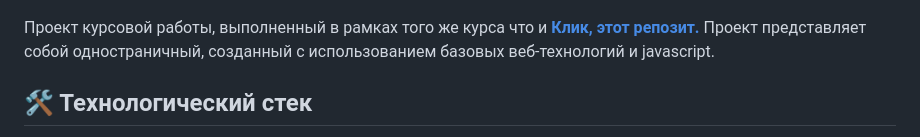
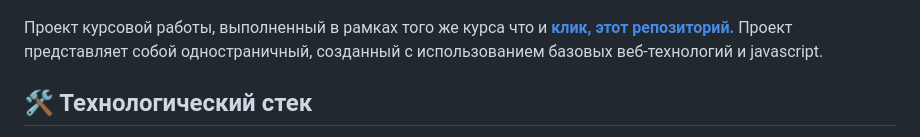
Before and after one commit to lusento/Heroes-dance-battle, a Markdown page: README.md, the part around the change. GitHub-like rendering.

```diff
--- a/README.md
+++ b/README.md
@@ -2,7 +2,7 @@
 
 ![Главная страница проекта](/preview-png/background.png)
 
-Проект курсовой работы, выполненный в рамках того же курса что и  [**Клик, этот репозит.**](https://github.com/lusento/crossy-i-to4ka)
+Проект курсовой работы, выполненный в рамках того же курса что и  [**клик, этот репозиторий.**](https://github.com/lusento/crossy-i-to4ka)
 Проект представляет собой одностраничный,  созданный с использованием базовых веб-технологий и javascript.
 
 
```
